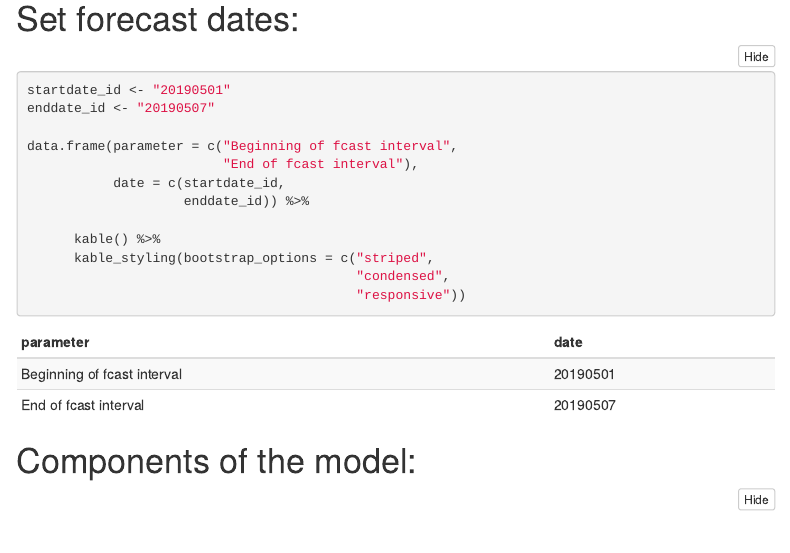
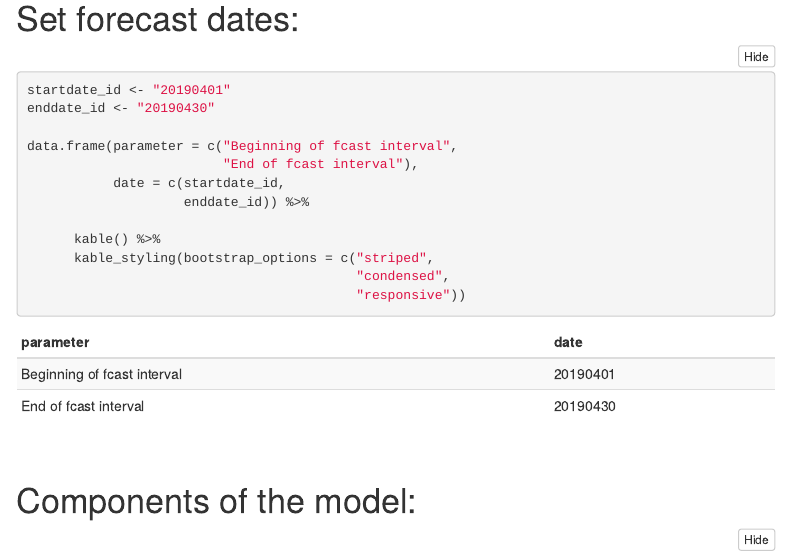
Before and after one commit to nayefahmad/surge-planning, an R Markdown document (src/02_ed-visits-forecasting.Rmd): the page in a window 1100 px wide, from 580 px down before the commit and from 610 px down after it, so that both start at the same text. Rendered offline with R 4.5, knitr and Pandoc, with nearby package versions; folded parts are opened; some code elsewhere in the file could not run offline; menus at the side of the page are left out.

Commit message:
forecast for April 2019 - looks pretty good

````diff
--- a/src/02_ed-visits-forecasting.Rmd
+++ b/src/02_ed-visits-forecasting.Rmd
@@ -61,12 +61,15 @@ source(here("src",
 
 ```
 
+\
+\
+\
 
 # Set forecast dates:
 
 ```{r}
-startdate_id <- "20190501"
-enddate_id <- "20190507"
+startdate_id <- "20190401"
+enddate_id <- "20190430"
 
 data.frame(parameter = c("Beginning of fcast interval",
                          "End of fcast interval"),
````
Also changed, not shown: src/02_ed-visits-forecasting.Rmd (15 more changed lines).
